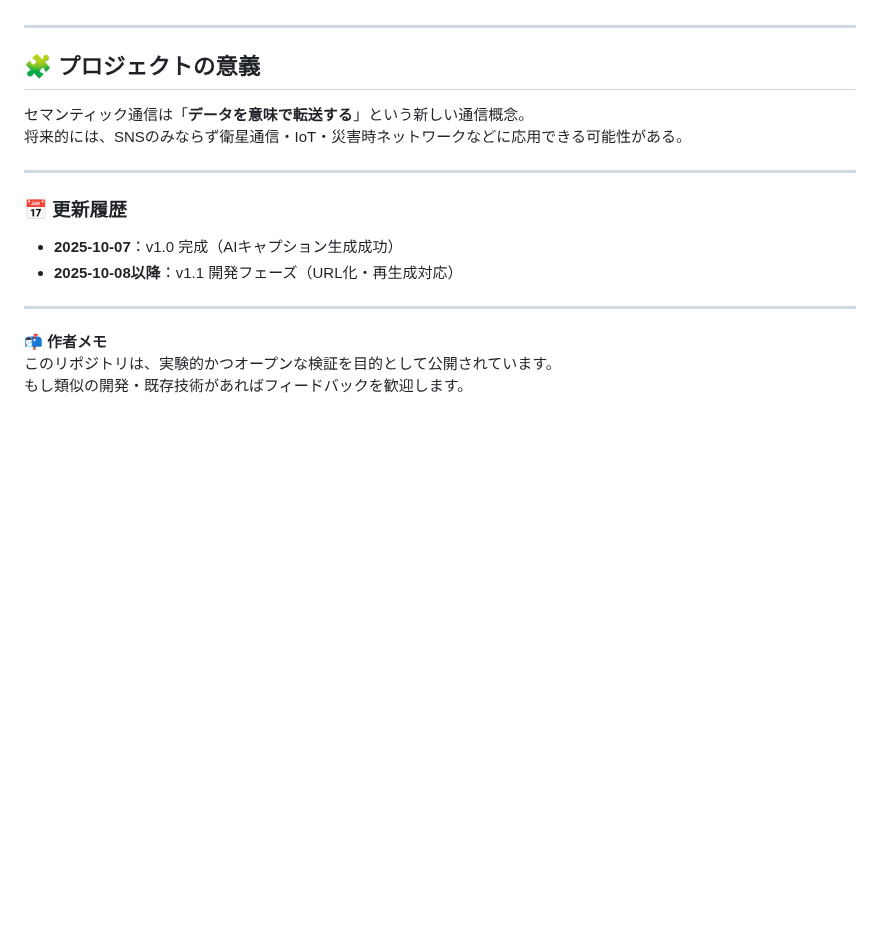
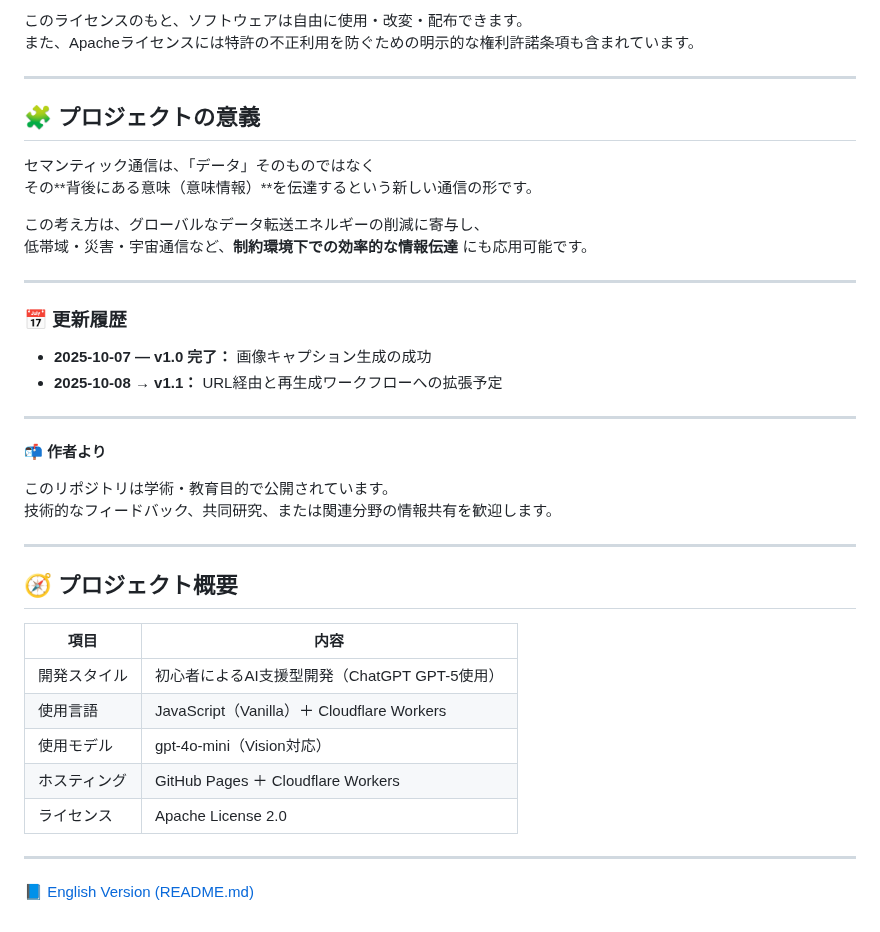
Before and after one commit to lube8163-lab/semantic-compression-demo, a Markdown page: README_jp.md, the part around one of its changes. Drawn GitHub-style; blank space fills up the shorter version.

```diff
--- a/README_jp.md
+++ b/README_jp.md
@@ -75,19 +89,42 @@ AIを用いた**セマンティック通信**の実証開発。
+このライセンスのもと、ソフトウェアは自由に使用・改変・配布できます。
+また、Apacheライセンスには特許の不正利用を防ぐための明示的な権利許諾条項も含まれています。
 
 ---
 
 ## 🧩 プロジェクトの意義
 
-セマンティック通信は「**データを意味で転送する**」という新しい通信概念。
-将来的には、SNSのみならず衛星通信・IoT・災害時ネットワークなどに応用できる可能性がある。
+セマンティック通信は、「データ」そのものではなく
+その**背後にある意味（意味情報）**を伝達するという新しい通信の形です。
+
+この考え方は、グローバルなデータ転送エネルギーの削減に寄与し、
+低帯域・災害・宇宙通信など、**制約環境下での効率的な情報伝達** にも応用可能です。
 
 ---
 
 ### 📅 更新履歴
-- **2025-10-07**：v1.0 完成（AIキャプション生成成功）
-- **2025-10-08以降**：v1.1 開発フェーズ（URL化・再生成対応）
+
+- **2025-10-07 — v1.0 完了：** 画像キャプション生成の成功
+- **2025-10-08 → v1.1：** URL経由と再生成ワークフローへの拡張予定
 
 ---
 
-📬 **作者メモ**
-このリポジトリは、実験的かつオープンな検証を目的として公開されています。
-もし類似の開発・既存技術があればフィードバックを歓迎します。
+📬 **作者より**
+
+このリポジトリは学術・教育目的で公開されています。
+技術的なフィードバック、共同研究、または関連分野の情報共有を歓迎します。
+
+---
+
+## 🧭 プロジェクト概要
+
+| 項目 | 内容 |
+|------|------|
+| 開発スタイル | 初心者によるAI支援型開発（ChatGPT GPT-5使用） |
+| 使用言語 | JavaScript（Vanilla）＋ Cloudflare Workers |
+| 使用モデル | gpt-4o-mini（Vision対応） |
+| ホスティング | GitHub Pages ＋ Cloudflare Workers |
+| ライセンス | Apache License 2.0 |
+
+---
+
+📘 [English Version (README.md)](./README.md)
```
Also changed, not shown: other parts of README_jp.md (+52 -38 lines).
